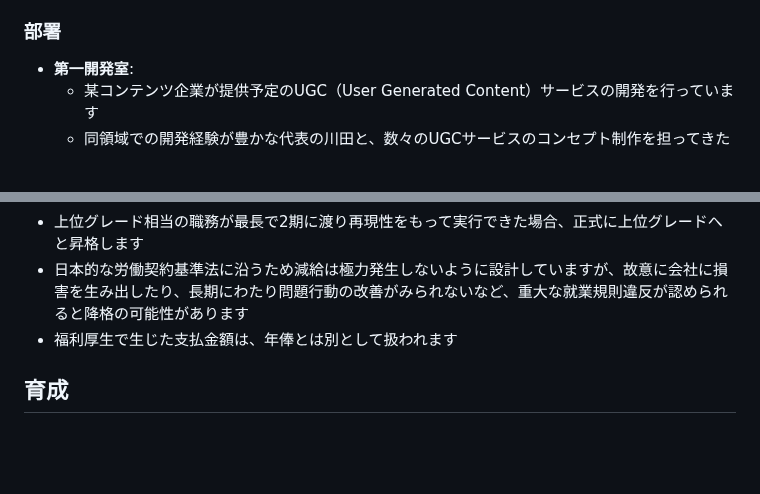
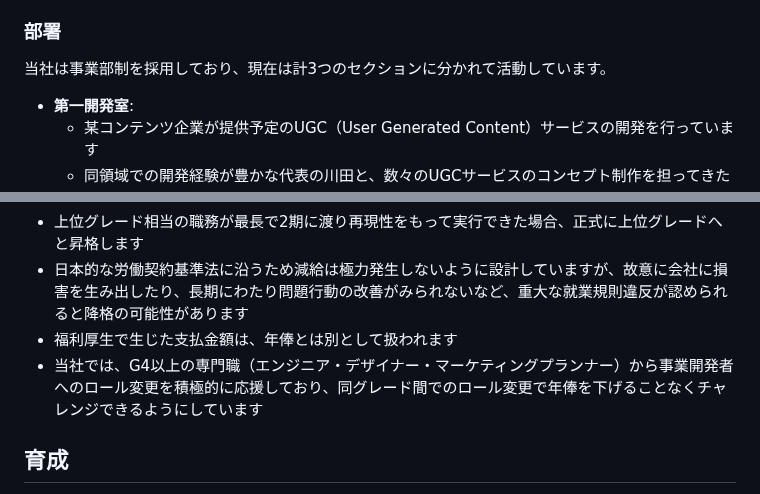
Before and after one commit to bootstrap-inc-jp/corporate-website, a Markdown page: hiring.md, 2 parts joined by grey strips. Rendered like a GitHub page; blank space fills up the shorter version.

Commit message:
微修正

```diff
--- a/hiring.md
+++ b/hiring.md
@@ -20,6 +20,8 @@
 - 創業日: 2023年4月3日
 
 ### 部署
+当社は事業部制を採用しており、現在は計3つのセクションに分かれて活動しています。
+
 - **第一開発室**:
   - 某コンテンツ企業が提供予定のUGC（User Generated Content）サービスの開発を行っています
   - 同領域での開発経験が豊かな代表の川田と、数々のUGCサービスのコンセプト制作を担ってきた某氏の2名が中心となり、エンジニア・デザイナー全員あわせて10人以下の少数精鋭で2023年12月のローンチを目指して開発を進めています
@@ -96,6 +98,7 @@
 - 上位グレード相当の職務が最長で2期に渡り再現性をもって実行できた場合、正式に上位グレードへと昇格します
 - 日本的な労働契約基準法に沿うため減給は極力発生しないように設計していますが、故意に会社に損害を生み出したり、長期にわたり問題行動の改善がみられないなど、重大な就業規則違反が認められると降格の可能性があります
 - 福利厚生で生じた支払金額は、年俸とは別として扱われます
+- 当社では、G4以上の専門職（エンジニア・デザイナー・マーケティングプランナー）から事業開発者へのロール変更を積極的に応援しており、同グレード間でのロール変更で年俸を下げることなくチャレンジできるようにしています
 
 ## 育成
 当社では、[Michael M. Lombardo氏とRobert Iger氏の70/20/10 Model (Learning and Development)](https://en.wikipedia.org/wiki/70/20/10_Model_(Learning_and_Development))をベースに育成の制度を整えています。どうしてもインフレ化が進みがちな育成制度ですが、70/20/10 Modelから外れたものはやらないという取捨選択で、量ではなく洗練を追い求めます。
```
